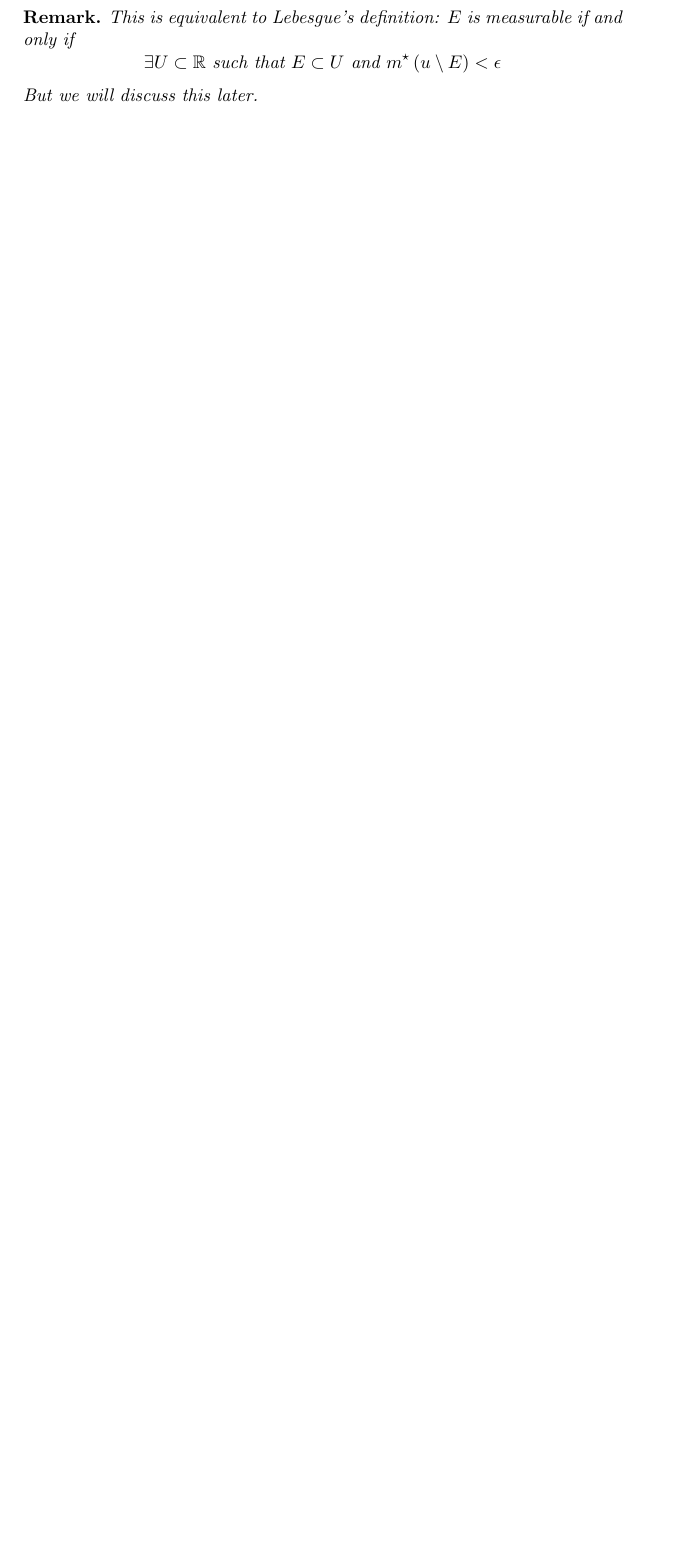
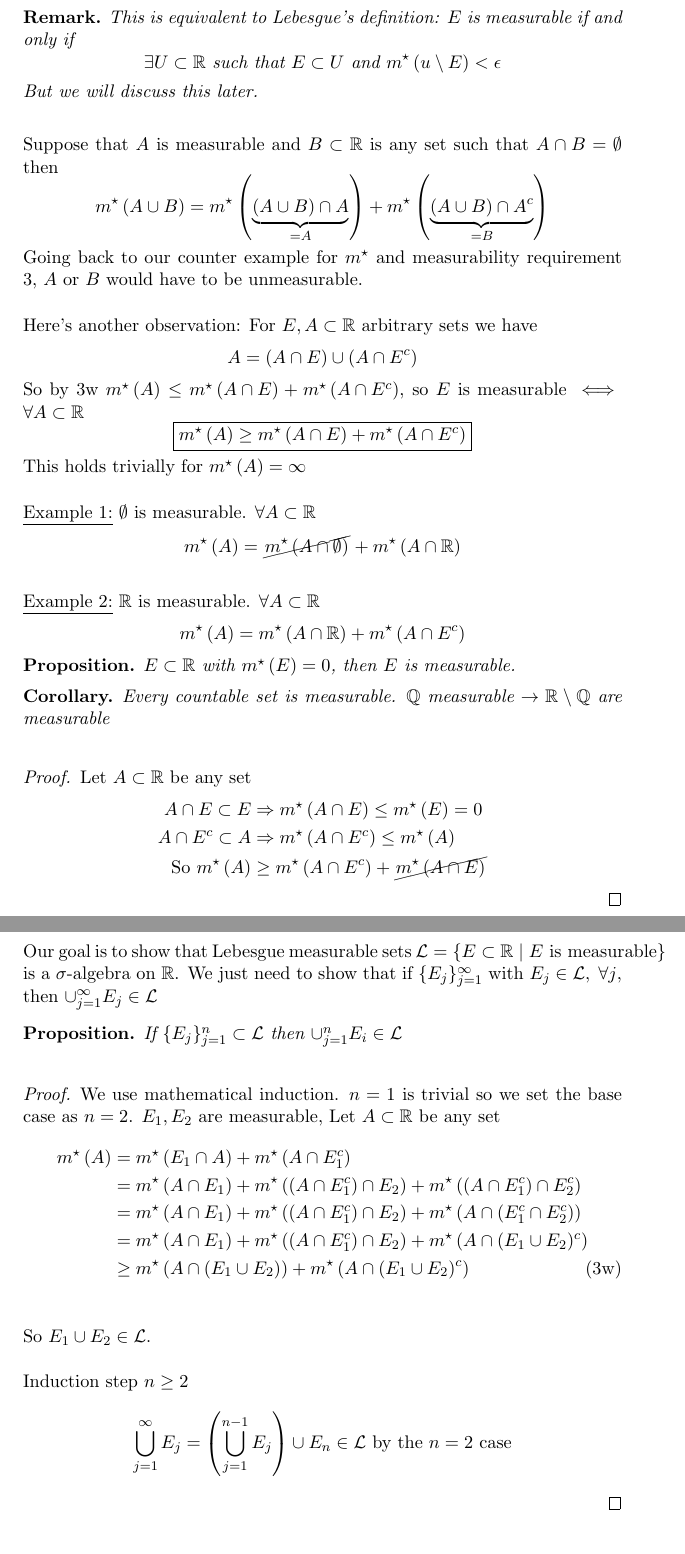
Before and after one commit to zprobs/math-454, a LaTeX document (src/main.tex): part of page 8 of 8 before the commit and two parts of pages 8 and 9 of 9 after it, the two joined at a grey line, cut so that both start at the same text, the shorter picture padded with empty space. Compiled offline with pdfLaTeX.

Commit message:
The sigma algebra of measurable sets

```diff
--- a/src/main.tex
+++ b/src/main.tex
@@ -9,6 +9,8 @@
 \usepackage{amsfonts}
 \usepackage{amsthm}
 \usepackage{mathtools}
+\usepackage[makeroom]{cancel}
+
 
 % Setup
 \title{Honours Analysis 3}
@@ -20,7 +22,9 @@
 
 
 \newtheorem{theorem}{Theorem}[section]
+\newtheorem*{prop}{Proposition}
 \newtheorem{corollary}{Corollary}[theorem]
+\newtheorem*{*corollary}{Corollary}
 \newtheorem{lemma}[theorem]{Lemma}
 \newtheorem{definition}{Definition}[section]
 \newtheorem*{remark}{Remark}
@@ -69,3 +73,74 @@
         But we will discuss this later.
     \end{remark}
 
+    Suppose that $A$ is measurable and $B \subset \mathbb{R}$ is any set such that $A \cap B = \emptyset$ then
+    \[
+        \mstar{A \cup B} = \mstar{\underbrace{(A \cup B) \cap A}_{=A}} + \mstar{\underbrace{(A \cup B) \cap A^{c}}_{=B}}
+    \]
+    Going back to our counter example for $m^{\star}$ and measurability requirement 3, $A$ or $B$ would have to be unmeasurable.
+
+    Here's another observation: For $E, A \subset \mathbb{R}$ arbitrary sets we have
+    \[
+        A = (A \cap E) \cup (A \cap E^{c})
+    \]
+    So by 3w $\mstar{A} \leq \mstar{A \cap E} + \mstar{A \cap E^{c}}$, so $E$ is measurable $\iff$ $\forall A \subset \mathbb{R}$
+    \[
+        \boxed{\mstar{A} \geq \mstar{A \cap E} + \mstar{A \cap E^{c}}}
+    \]
+    This holds trivially for $\mstar{A} = \infty$
+
+    \underline{Example 1:} $\emptyset$ is measurable.
+    $\forall A \subset \mathbb{R}$
+    \[
+        \mstar{A} = \cancel{\mstar{A \cap \emptyset}} + \mstar{A \cap \mathbb{R}}
+    \]
+
+    \underline{Example 2:} $\mathbb{R}$ is measurable.
+    $\forall A \subset \mathbb{R}$
+    \[
+        \mstar{A} = \mstar{A \cap \mathbb{R}} + \mstar{A \cap E^{c}}
+    \]
+
+    \begin{prop}
+        $E \subset \mathbb{R}$ with $\mstar{E} = 0$, then $E$ is measurable.
+    \end{prop}
+
+    \begin{*corollary}
+        Every countable set is measurable.
+        $\mathbb{Q}$ measurable $\rightarrow \mathbb{R} \setminus \mathbb{Q}$ are measurable
+    \end{*corollary}
+
+    \begin{proof}
+        Let $A \subset \mathbb{R}$ be any set
+        \begin{align*}
+            A \cap E \subset E &\Rightarrow \mstar{A \cap E} \leq \mstar{E} = 0 \\
+            A \cap E^{c} \subset A &\Rightarrow \mstar{A \cap E^{c}} \leq \mstar{A} \\
+            \text{ So } \mstar{A} &\geq \mstar{A \cap E^c} + \cancel{\mstar{A \cap E}}
+        \end{align*}
+    \end{proof}
+
+    Our goal is to show that Lebesgue measurable sets $\mathcal{L} = \{ E \subset \mathbb{R} \mid E \text{ is measurable} \}$ is a $\siga$ on $\mathbb{R}$.
+    We just need to show that if $\{ E_j \}_{j=1}^{\infty}$ with $E_j \in \mathcal{L}, \; \forall j$, then $\cup_{j=1}^{\infty} E_j \in \mathcal{L}$
+
+    \begin{prop}
+        If $\{ E_j \}_{j=1}^{n} \subset \mathcal{L}$ then $\cup_{j=1}^{n} E_i \in \mathcal{L}$
+    \end{prop}
+
+    \begin{proof}
+        We use mathematical induction.
+        $n=1$ is trivial so we set the base case as $n=2$.
+        $E_1, E_2$ are measurable, Let $A \subset \mathbb{R}$ be any set
+        \begin{align*}
+            \mstar{A} &= \mstar{E_1 \cap A} + \mstar{A \cap E_1 ^{c}} \\
+            &= \mstar{A \cap E_1} + \mstar{(A \cap E_1^{c}) \cap E_2} + \mstar{(A \cap E_1 ^{c}) \cap E_2 ^{c}} \\
+            &= \mstar{A \cap E_1} + \mstar{(A \cap E_1^{c}) \cap E_2} + \mstar{A \cap (E_1 ^{c} \cap E_2 ^{c})} \\
+            &= \mstar{A \cap E_1} + \mstar{(A \cap E_1^{c}) \cap E_2} + \mstar{A \cap (E_1 \cup E_2)^{c}}\\
+            &\geq \mstar{A \cap (E_1 \cup E_2)} + \mstar{A \cap (E_1 \cup E_2)^{c}} \tag{3w} \\
+        \end{align*}
+        So $E_1 \cup E_2 \in \mathcal{L}$.
+
+        Induction step $n \geq 2$
+        \[
+            \bigcup_{j=1}^{\infty} E_j = \left( \bigcup_{j=1}^{n-1} E_j \right) \cup E_n \in \mathcal{L} \text{ by the $n=2$ case}
+        \]
+    \end{proof}
```
Also changed, not shown: out/main.pdf, src/main.tex (8 more changed lines), 3 other files.
